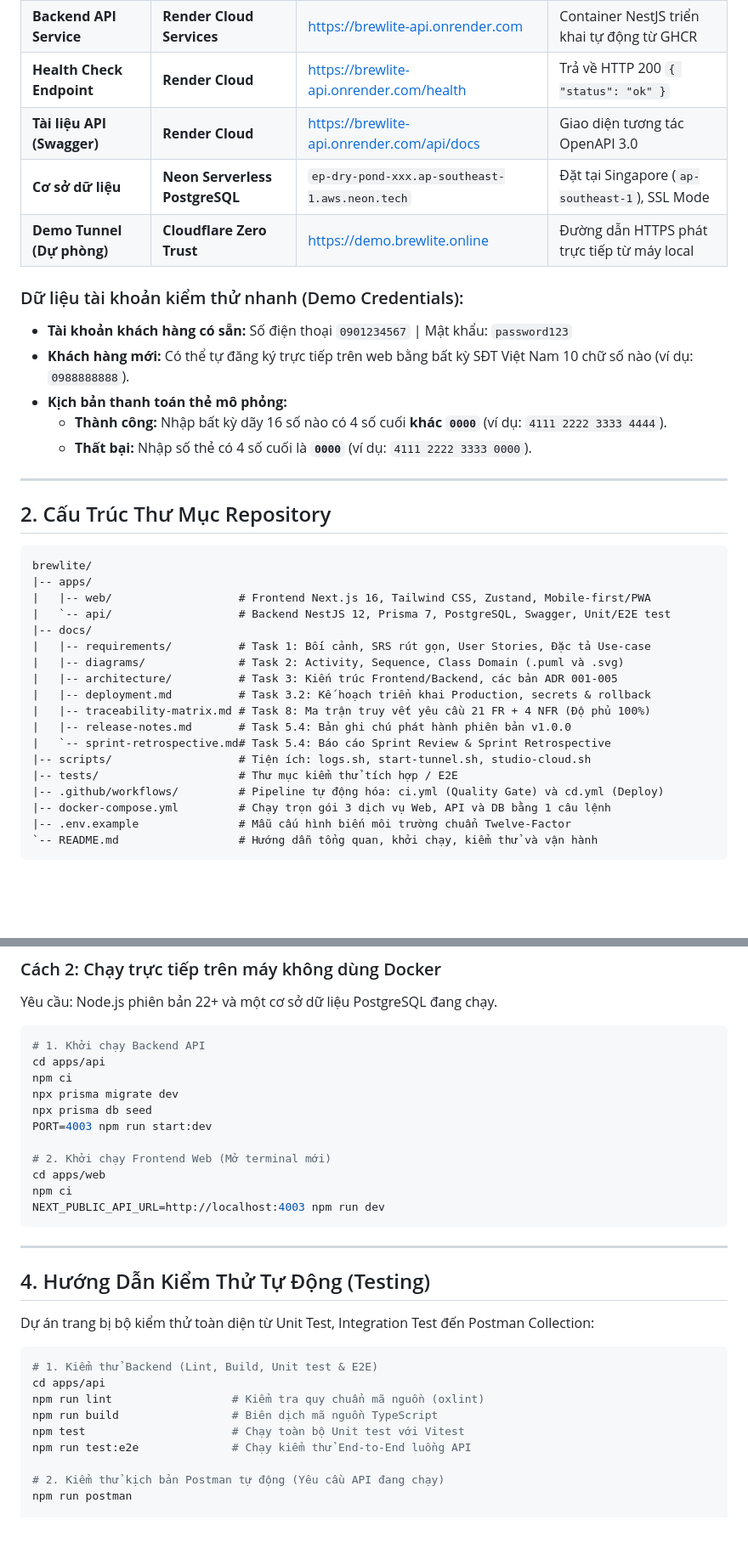
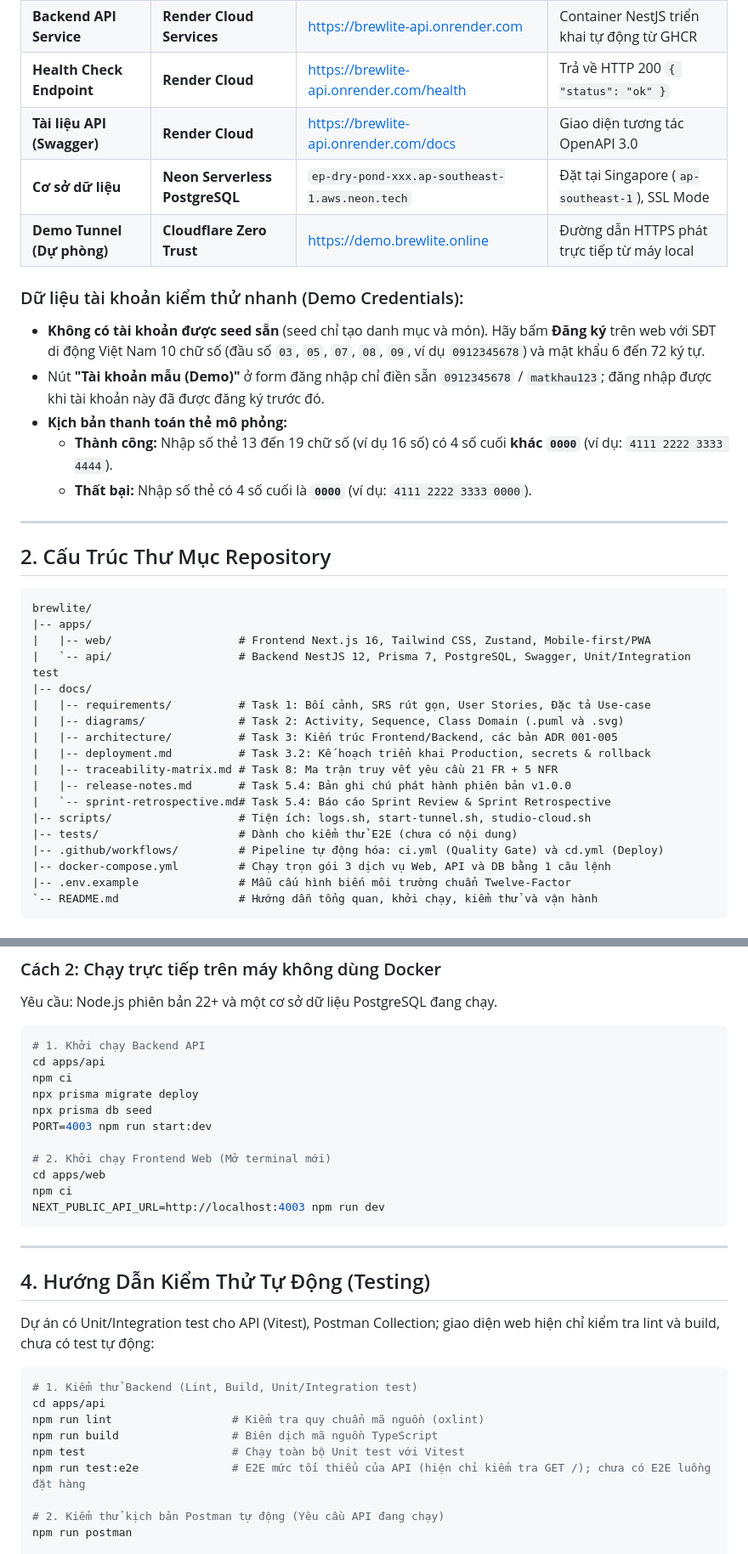
Before and after one commit to Longcodepro/Project_SE_Assignment02_HK1_2026_2027, a Markdown page: README.md, 2 parts joined by grey strips. Shown at 85% size. Rendered like a GitHub page; blank space fills up the shorter version.

Commit message:
docs(task-5.4): sửa README: Swagger /docs, tài khoản demo, số thẻ, NFR, mô tả kiểm thử đúng thực tế

````diff
--- a/README.md
+++ b/README.md
@@ -21,15 +21,15 @@ Hệ thống đã được đóng gói container tự động và triển khai c
 | **Frontend Web App** | **Vercel Edge Network** | [https://brewlite-web.vercel.app](https://brewlite-web.vercel.app) | Giao diện Next.js 16 Mobile-first |
 | **Backend API Service** | **Render Cloud Services** | [https://brewlite-api.onrender.com](https://brewlite-api.onrender.com) | Container NestJS triển khai tự động từ GHCR |
 | **Health Check Endpoint** | **Render Cloud** | [https://brewlite-api.onrender.com/health](https://brewlite-api.onrender.com/health) | Trả về HTTP 200 `{ "status": "ok" }` |
-| **Tài liệu API (Swagger)** | **Render Cloud** | [https://brewlite-api.onrender.com/api/docs](https://brewlite-api.onrender.com/api/docs) | Giao diện tương tác OpenAPI 3.0 |
+| **Tài liệu API (Swagger)** | **Render Cloud** | [https://brewlite-api.onrender.com/docs](https://brewlite-api.onrender.com/docs) | Giao diện tương tác OpenAPI 3.0 |
 | **Cơ sở dữ liệu** | **Neon Serverless PostgreSQL** | `ep-dry-pond-xxx.ap-southeast-1.aws.neon.tech` | Đặt tại Singapore (`ap-southeast-1`), SSL Mode |
 | **Demo Tunnel (Dự phòng)** | **Cloudflare Zero Trust** | [https://demo.brewlite.online](https://demo.brewlite.online) | Đường dẫn HTTPS phát trực tiếp từ máy local |
 
 ### Dữ liệu tài khoản kiểm thử nhanh (Demo Credentials):
-* **Tài khoản khách hàng có sẵn:** Số điện thoại `0901234567` | Mật khẩu: `password123`
-* **Khách hàng mới:** Có thể tự đăng ký trực tiếp trên web bằng bất kỳ SĐT Việt Nam 10 chữ số nào (ví dụ: `0988888888`).
+* **Không có tài khoản được seed sẵn** (seed chỉ tạo danh mục và món). Hãy bấm **Đăng ký** trên web với SĐT di động Việt Nam 10 chữ số (đầu số `03`, `05`, `07`, `08`, `09`, ví dụ `0912345678`) và mật khẩu 6 đến 72 ký tự.
+* Nút **"Tài khoản mẫu (Demo)"** ở form đăng nhập chỉ điền sẵn `0912345678` / `matkhau123`; đăng nhập được khi tài khoản này đã được đăng ký trước đó.
 * **Kịch bản thanh toán thẻ mô phỏng:**
-  * **Thành công:** Nhập bất kỳ dãy 16 số nào có 4 số cuối **khác `0000`** (ví dụ: `4111 2222 3333 4444`).
+  * **Thành công:** Nhập số thẻ 13 đến 19 chữ số (ví dụ 16 số) có 4 số cuối **khác `0000`** (ví dụ: `4111 2222 3333 4444`).
   * **Thất bại:** Nhập số thẻ có 4 số cuối là **`0000`** (ví dụ: `4111 2222 3333 0000`).
 
 ---
@@ -40,17 +40,17 @@ Hệ thống đã được đóng gói container tự động và triển khai c
 brewlite/
 |-- apps/
 |   |-- web/                   # Frontend Next.js 16, Tailwind CSS, Zustand, Mobile-first/PWA
-|   `-- api/                   # Backend NestJS 12, Prisma 7, PostgreSQL, Swagger, Unit/E2E test
+|   `-- api/                   # Backend NestJS 12, Prisma 7, PostgreSQL, Swagger, Unit/Integration test
 |-- docs/
 |   |-- requirements/          # Task 1: Bối cảnh, SRS rút gọn, User Stories, Đặc tả Use-case
 |   |-- diagrams/              # Task 2: Activity, Sequence, Class Domain (.puml và .svg)
 |   |-- architecture/          # Task 3: Kiến trúc Frontend/Backend, các bản ADR 001-005
 |   |-- deployment.md          # Task 3.2: Kế hoạch triển khai Production, secrets & rollback
-|   |-- traceability-matrix.md # Task 8: Ma trận truy vết yêu cầu 21 FR + 4 NFR (Độ phủ 100%)
+|   |-- traceability-matrix.md # Task 8: Ma trận truy vết yêu cầu 21 FR + 5 NFR
 |   |-- release-notes.md       # Task 5.4: Bản ghi chú phát hành phiên bản v1.0.0
 |   `-- sprint-retrospective.md# Task 5.4: Báo cáo Sprint Review & Sprint Retrospective
 |-- scripts/                   # Tiện ích: logs.sh, start-tunnel.sh, studio-cloud.sh
-|-- tests/                     # Thư mục kiểm thử tích hợp / E2E
+|-- tests/                     # Dành cho kiểm thử E2E (chưa có nội dung)
 |-- .github/workflows/         # Pipeline tự động hóa: ci.yml (Quality Gate) và cd.yml (Deploy)
 |-- docker-compose.yml         # Chạy trọn gói 3 dịch vụ Web, API và DB bằng 1 câu lệnh
 |-- .env.example               # Mẫu cấu hình biến môi trường chuẩn Twelve-Factor
@@ -91,7 +91,7 @@ Yêu cầu: Node.js phiên bản 22+ và một cơ sở dữ liệu PostgreSQL
 # 1. Khởi chạy Backend API
 cd apps/api
 npm ci
-npx prisma migrate dev
+npx prisma migrate deploy
 npx prisma db seed
 PORT=4003 npm run start:dev
 
@@ -105,15 +105,15 @@ NEXT_PUBLIC_API_URL=http://localhost:4003 npm run dev
 
 ## 4. Hướng Dẫn Kiểm Thử Tự Động (Testing)
 
-Dự án trang bị bộ kiểm thử toàn diện từ Unit Test, Integration Test đến Postman Collection:
+Dự án có Unit/Integration test cho API (Vitest), Postman Collection; giao diện web hiện chỉ kiểm tra lint và build, chưa có test tự động:
 
 ```bash
-# 1. Kiểm thử Backend (Lint, Build, Unit test & E2E)
+# 1. Kiểm thử Backend (Lint, Build, Unit/Integration test)
 cd apps/api
 npm run lint                  # Kiểm tra quy chuẩn mã nguồn (oxlint)
 npm run build                 # Biên dịch mã nguồn TypeScript
 npm test                      # Chạy toàn bộ Unit test với Vitest
-npm run test:e2e              # Chạy kiểm thử End-to-End luồng API
+npm run test:e2e              # E2E mức tối thiểu của API (hiện chỉ kiểm tra GET /); chưa có E2E luồng đặt hàng
 
 # 2. Kiểm thử kịch bản Postman tự động (Yêu cầu API đang chạy)
 npm run postman
````
